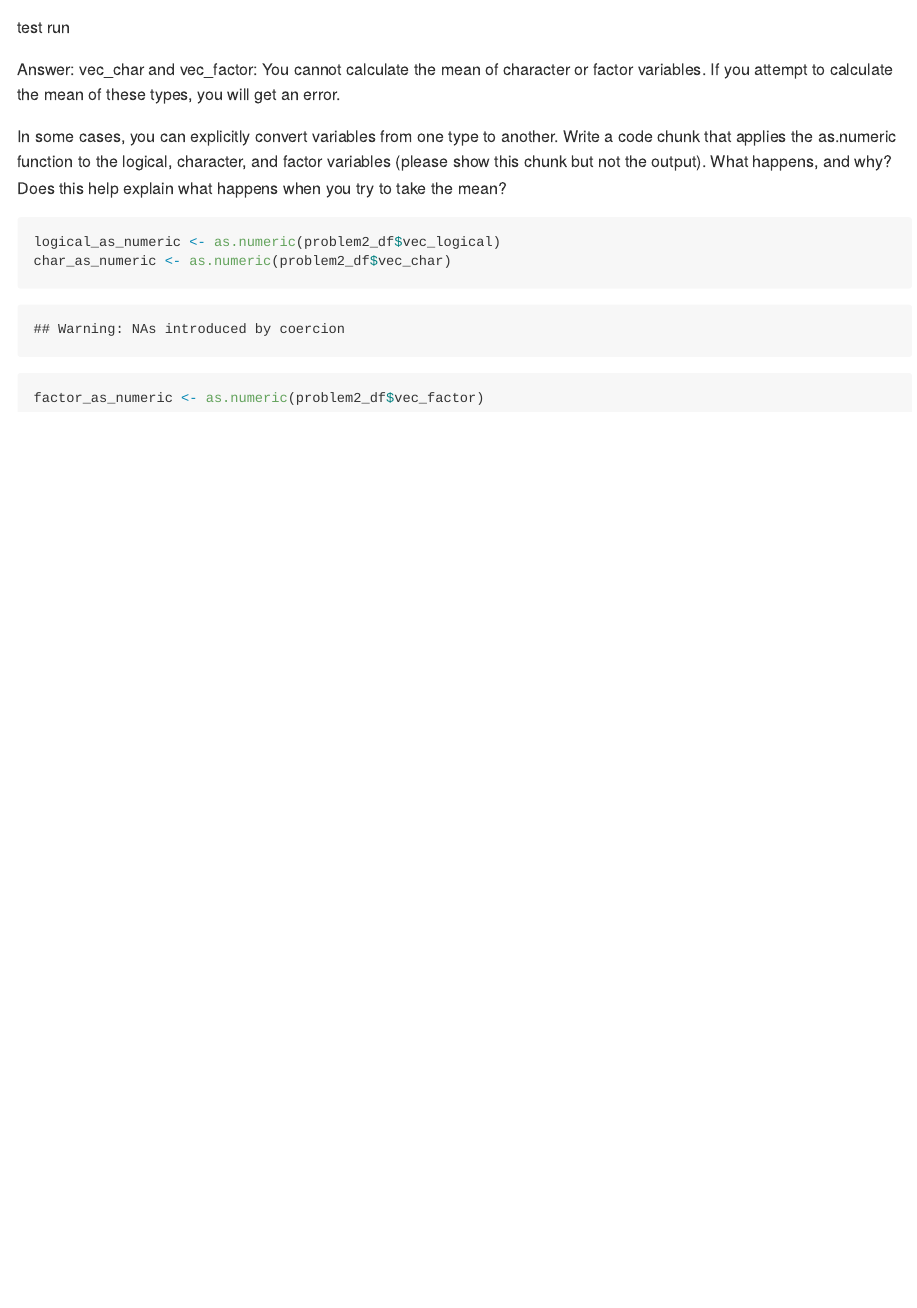
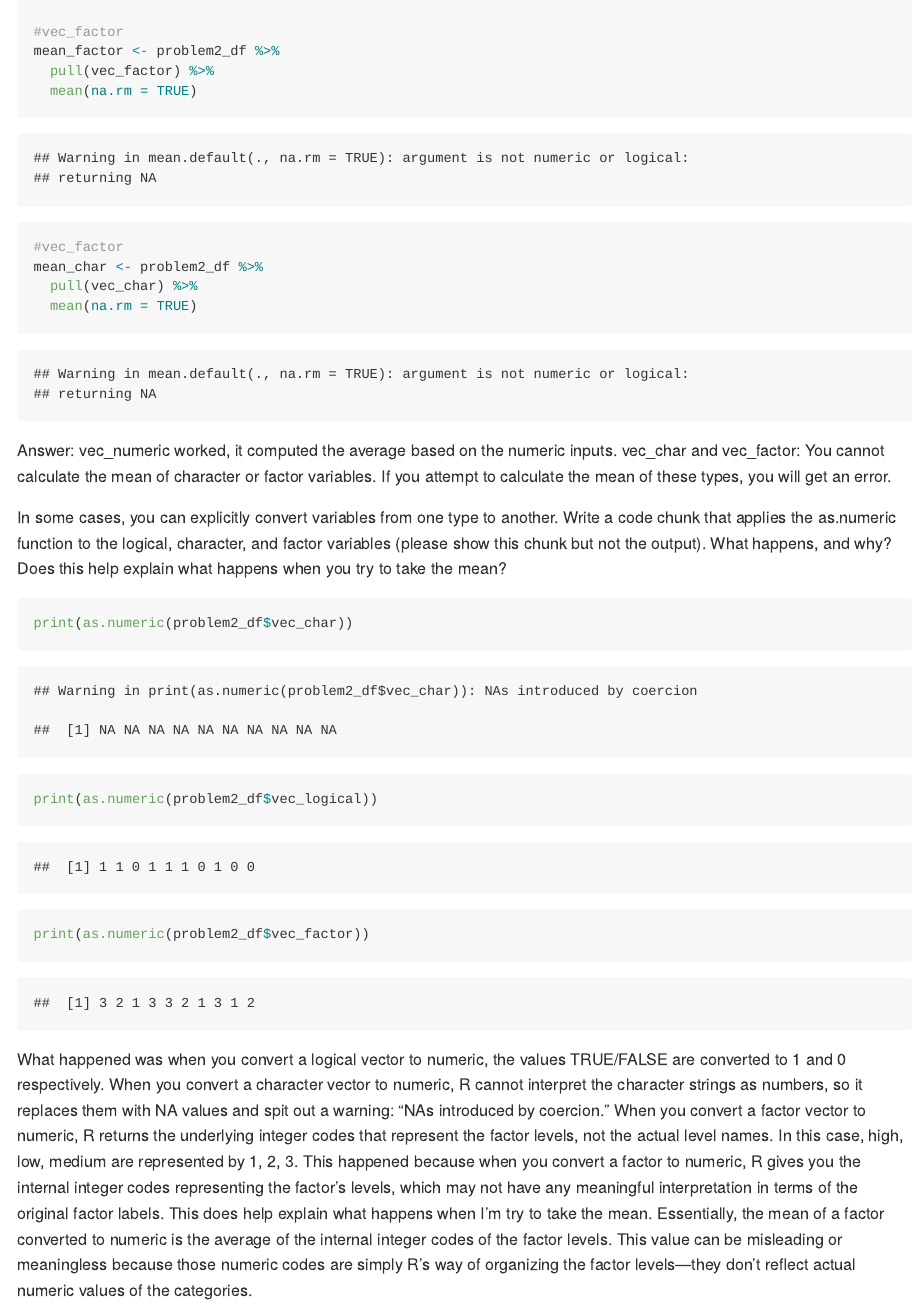
Before and after one commit to leilaaayan/p8105_hw1_ly2633, an R Markdown document (p8105_hw1_ly2633.Rmd): the page in a window 1100 px wide, from 3230 px down before the commit and from 3210 px down after it. Rendered offline with R 4.5, knitr and Pandoc, with nearby package versions; long lines of code are wrapped.

Commit message:
hw submission

````diff
--- a/p8105_hw1_ly2633.Rmd
+++ b/p8105_hw1_ly2633.Rmd
@@ -86,16 +84,28 @@
 mean_logical <- problem2_df %>%
   pull(vec_logical) %>%
   mean(na.rm = TRUE)
-# 0.6
+
+
+#vec_factor
+mean_factor <- problem2_df %>%
+  pull(vec_factor) %>%
+  mean(na.rm = TRUE)
+
+#vec_factor
+mean_char <- problem2_df %>%
+  pull(vec_char) %>%
+  mean(na.rm = TRUE)
 ```
-test run
 
 Answer:
-vec_char and vec_factor: You cannot calculate the mean of character or factor variables. If you attempt to calculate the mean of these types, you will get an error.
+vec_numeric worked, it computed the average based on the numeric inputs. vec_char and vec_factor: You cannot calculate the mean of character or factor variables. If you attempt to calculate the mean of these types, you will get an error.
+
 
 In some cases, you can explicitly convert variables from one type to another. Write a code chunk that applies the as.numeric function to the logical, character, and factor variables (please show this chunk but not the output). What happens, and why? Does this help explain what happens when you try to take the mean?
 ```{r}
-logical_as_numeric <- as.numeric(problem2_df$vec_logical)
-char_as_numeric <- as.numeric(problem2_df$vec_char)
-factor_as_numeric <- as.numeric(problem2_df$vec_factor)
+print(as.numeric(problem2_df$vec_char))
+print(as.numeric(problem2_df$vec_logical))
+print(as.numeric(problem2_df$vec_factor))
+
 ```
+What happened was when you convert a logical vector to numeric, the values TRUE/FALSE are converted to 1 and 0 respectively. When you convert a character vector to numeric, R cannot interpret the character strings as numbers, so it replaces them with NA values and spit out a warning: "NAs introduced by coercion." When you convert a factor vector to numeric, R returns the underlying integer codes that represent the factor levels, not the actual level names. In this case, high, low, medium are represented by 1, 2, 3. This happened because when you convert a factor to numeric, R gives you the internal integer codes representing the factor's levels, which may not have any meaningful interpretation in terms of the original factor labels. This does help explain what happens when I'm try to take the mean. Essentially, the mean of a factor converted to numeric is the average of the internal integer codes of the factor levels. This value can be misleading or meaningless because those numeric codes are simply R's way of organizing the factor levels—they don't reflect actual numeric values of the categories.
````
Also changed, not shown: p8105_hw1_ly2633.md, scatterplot_flipper_vs_bill.png, p8105_hw1_ly2633.Rmd (2 more changed lines).
